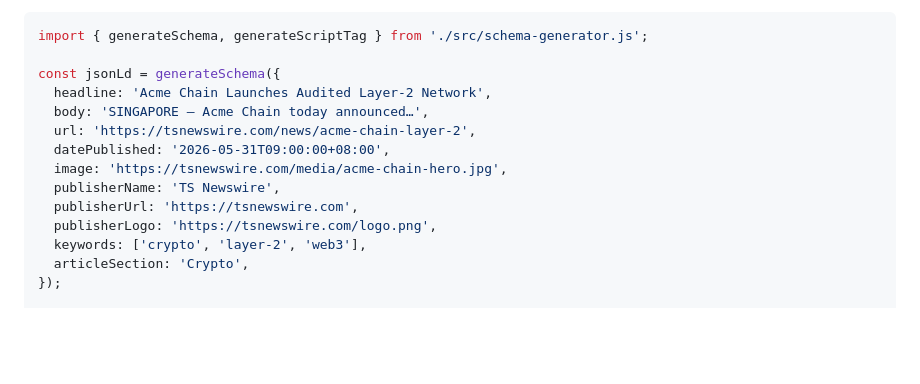
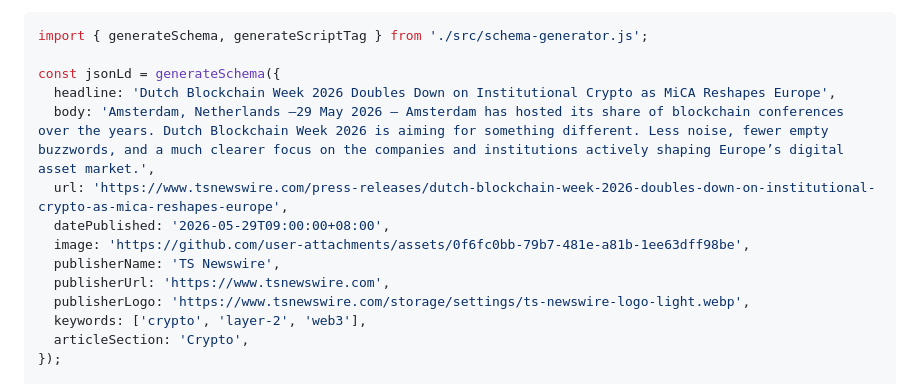
Before and after one commit to TS-Newswire/tsnewswire-press-release, a Markdown page: README.md, the part around one of its changes. GitHub-like rendering; blank space fills up the shorter version.

Commit message:
Revise press release content and fix links
Updated press release details and corrected URLs.

```diff
--- a/README.md
+++ b/README.md
@@ -40,14 +40,14 @@ Or use it as a library:
 import { generateSchema, generateScriptTag } from './src/schema-generator.js';
 
 const jsonLd = generateSchema({
-  headline: 'Acme Chain Launches Audited Layer-2 Network',
-  body: 'SINGAPORE — Acme Chain today announced…',
-  url: 'https://tsnewswire.com/news/acme-chain-layer-2',
-  datePublished: '2026-05-31T09:00:00+08:00',
-  image: 'https://tsnewswire.com/media/acme-chain-hero.jpg',
+  headline: 'Dutch Blockchain Week 2026 Doubles Down on Institutional Crypto as MiCA Reshapes Europe',
+  body: 'Amsterdam, Netherlands —29 May 2026 — Amsterdam has hosted its share of blockchain conferences over the years. Dutch Blockchain Week 2026 is aiming for something different. Less noise, fewer empty buzzwords, and a much clearer focus on the companies and institutions actively shaping Europe’s digital asset market.',
+  url: 'https://www.tsnewswire.com/press-releases/dutch-blockchain-week-2026-doubles-down-on-institutional-crypto-as-mica-reshapes-europe',
+  datePublished: '2026-05-29T09:00:00+08:00',
+  image: 'https://github.com/user-attachments/assets/0f6fc0bb-79b7-481e-a81b-1ee63dff98be',
   publisherName: 'TS Newswire',
-  publisherUrl: 'https://tsnewswire.com',
-  publisherLogo: 'https://tsnewswire.com/logo.png',
+  publisherUrl: 'https://www.tsnewswire.com',
+  publisherLogo: 'https://www.tsnewswire.com/storage/settings/ts-newswire-logo-light.webp',
   keywords: ['crypto', 'layer-2', 'web3'],
   articleSection: 'Crypto',
 });
```
Also changed, not shown: other parts of README.md (+3 -3 lines).
